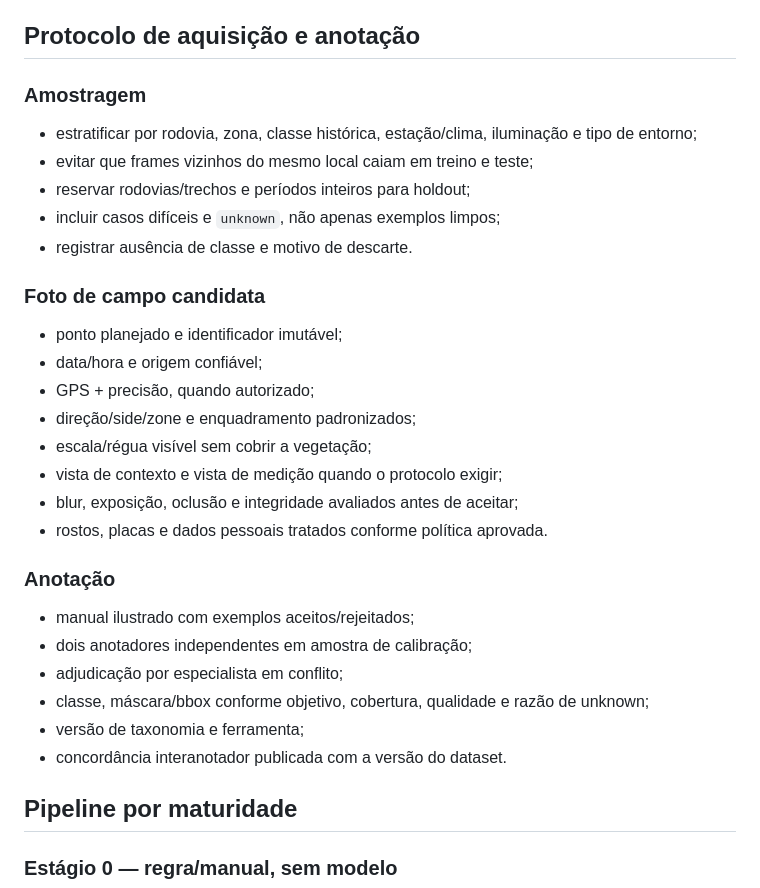
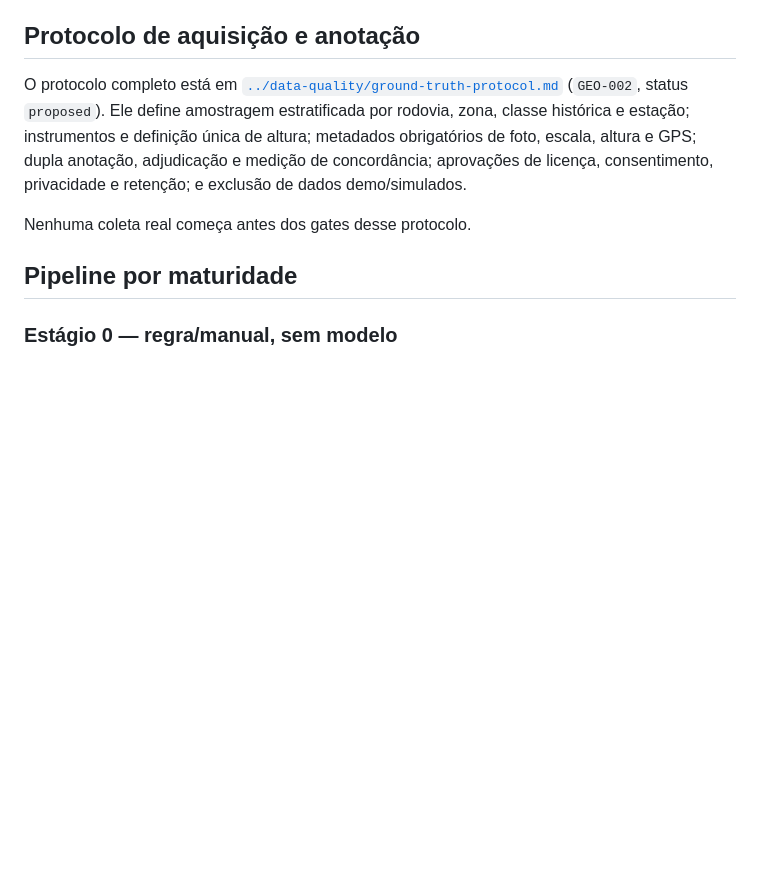
Before and after one commit to rafadonas/zenit, a Markdown page: docs/team/vegetation-intelligence-plan.md, the part around the change. Rendered like a GitHub page; blank space fills up the shorter version.

```diff
--- a/docs/team/vegetation-intelligence-plan.md
+++ b/docs/team/vegetation-intelligence-plan.md
@@ -55,34 +55,15 @@ dado a revisar, não algo a esconder por média.
 
 ## Protocolo de aquisição e anotação
 
-### Amostragem
+O protocolo completo está em
+[`../data-quality/ground-truth-protocol.md`](../data-quality/ground-truth-protocol.md)
+(`GEO-002`, status `proposed`). Ele define amostragem estratificada por rodovia,
+zona, classe histórica e estação; instrumentos e definição única de altura;
+metadados obrigatórios de foto, escala, altura e GPS; dupla anotação,
+adjudicação e medição de concordância; aprovações de licença, consentimento,
+privacidade e retenção; e exclusão de dados demo/simulados.
 
-- estratificar por rodovia, zona, classe histórica, estação/clima, iluminação e
-  tipo de entorno;
-- evitar que frames vizinhos do mesmo local caiam em treino e teste;
-- reservar rodovias/trechos e períodos inteiros para holdout;
-- incluir casos difíceis e `unknown`, não apenas exemplos limpos;
-- registrar ausência de classe e motivo de descarte.
-
-### Foto de campo candidata
-
-- ponto planejado e identificador imutável;
-- data/hora e origem confiável;
-- GPS + precisão, quando autorizado;
-- direção/side/zone e enquadramento padronizados;
-- escala/régua visível sem cobrir a vegetação;
-- vista de contexto e vista de medição quando o protocolo exigir;
-- blur, exposição, oclusão e integridade avaliados antes de aceitar;
-- rostos, placas e dados pessoais tratados conforme política aprovada.
-
-### Anotação
-
-- manual ilustrado com exemplos aceitos/rejeitados;
-- dois anotadores independentes em amostra de calibração;
-- adjudicação por especialista em conflito;
-- classe, máscara/bbox conforme objetivo, cobertura, qualidade e razão de unknown;
-- versão de taxonomia e ferramenta;
-- concordância interanotador publicada com a versão do dataset.
+Nenhuma coleta real começa antes dos gates desse protocolo.
 
 ## Pipeline por maturidade
 
```
Also changed, not shown: docs/data-quality/ground-truth-protocol.md (added, +378 -0 lines), docs/team/work-packages.md (+3 -0 lines).
